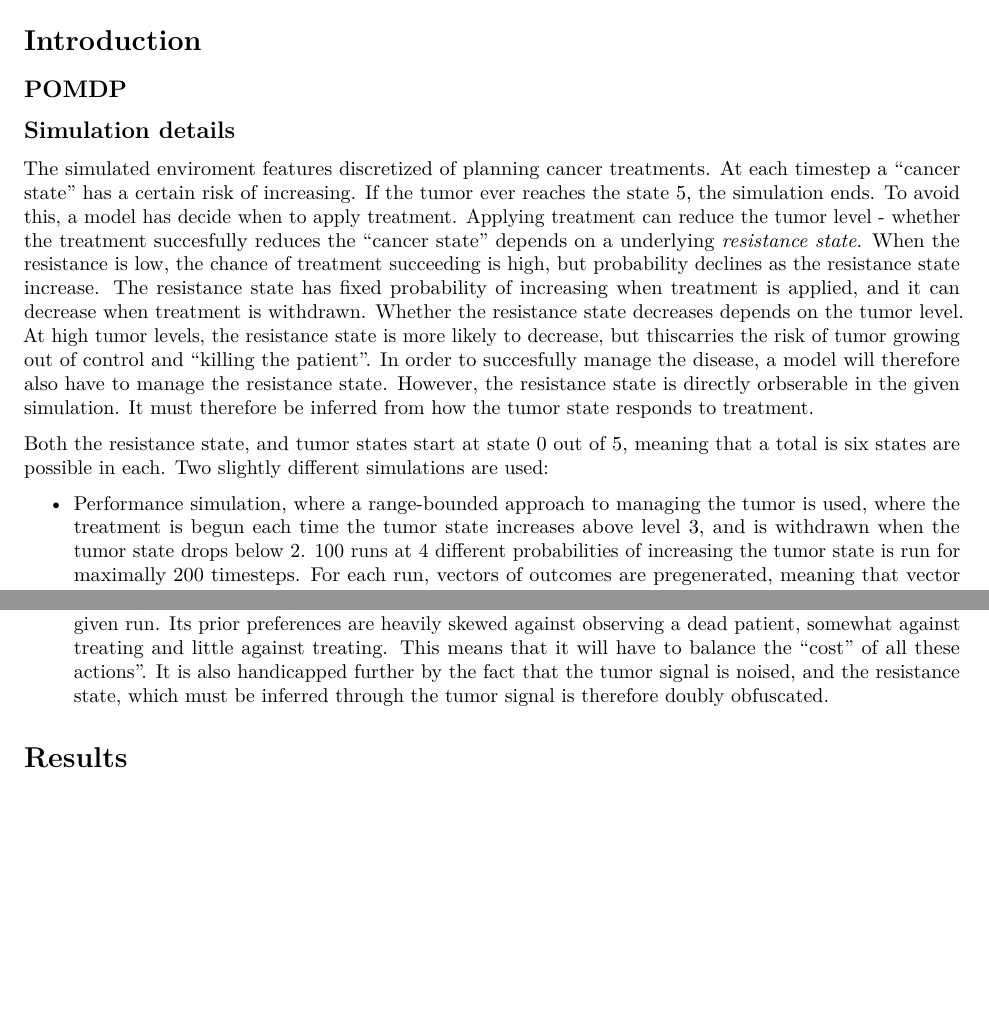
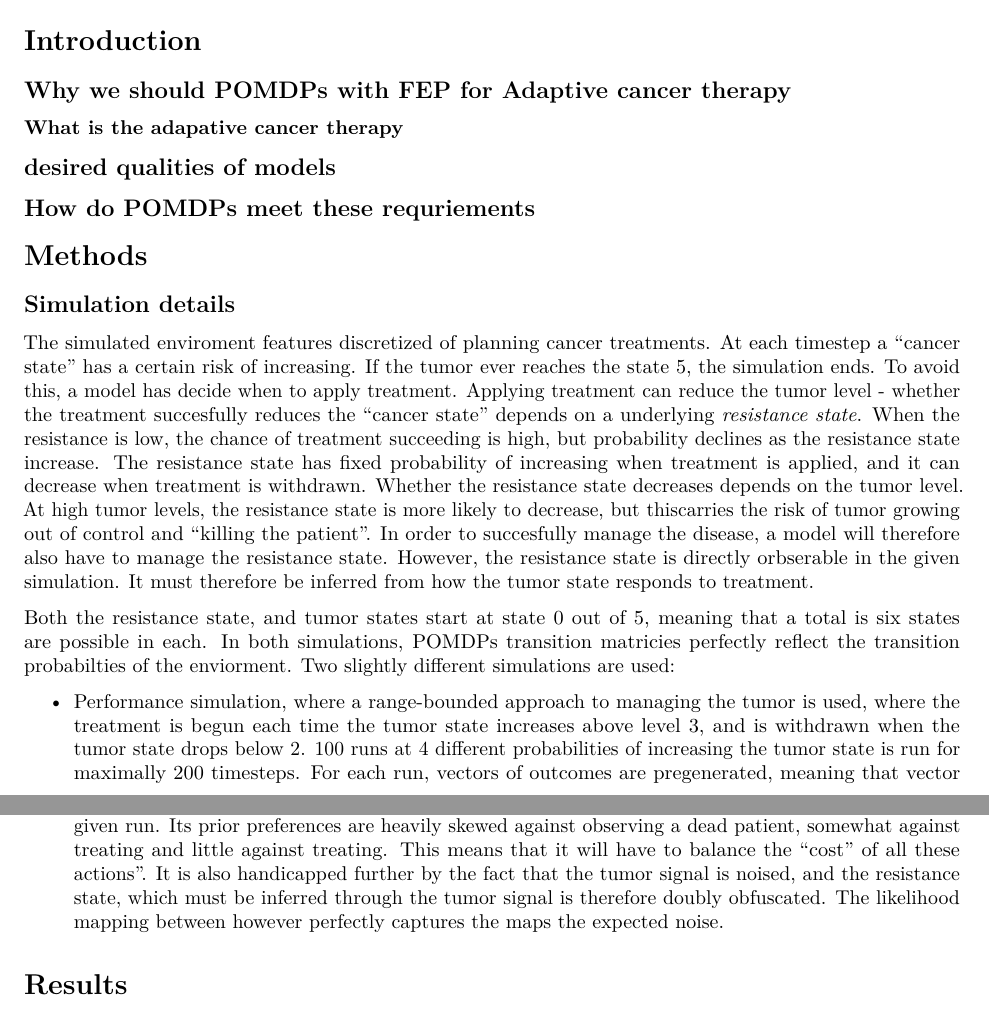
Before and after one commit to emilfrej/Active-Inference-Adaptive-Therapy, an R Markdown document (R/SocultPaper/SocultPaper.Rmd): two parts of pages 1 and 2 of 8, joined at a grey line, cut so that both start at the same text, the shorter picture padded with empty space. Rendered offline with R 4.5, knitr and Pandoc, then LaTeX, with nearby package versions; drawn as R Markdown's standard PDF in place of the format the file asks for; some code elsewhere in the file could not run offline.

Commit message:
more writing

```diff
--- a/R/SocultPaper/SocultPaper.Rmd
+++ b/R/SocultPaper/SocultPaper.Rmd
@@ -173,17 +173,25 @@ contrast_colors <- c("long_vs_adt" = long_col, "medium_vs_adt" = medium_col, "sh
 
 # Introduction
 
-## POMDP
+## Why we should POMDPs with FEP for Adaptive cancer therapy
+
+### What is the adapative cancer therapy
+
+## desired qualities of models
+
+## How do POMDPs meet these requriements
+
+# Methods
 
 ## Simulation details
 
 The simulated enviroment features discretized of planning cancer treatments. At each timestep a "cancer state" has a certain risk of increasing. If the tumor ever reaches the state 5, the simulation ends. To avoid this, a model has decide when to apply treatment. Applying treatment can reduce the tumor level - whether the treatment succesfully reduces the "cancer state" depends on a underlying *resistance state*. When the resistance is low, the chance of treatment succeeding is high, but probability declines as the resistance state increase. The resistance state has fixed probability of increasing when treatment is applied, and it can decrease when treatment is withdrawn. Whether the resistance state decreases depends on the tumor level. At high tumor levels, the resistance state is more likely to decrease, but thiscarries the risk of tumor growing out of control and "killing the patient". In order to succesfully manage the disease, a model will therefore also have to manage the resistance state. However, the resistance state is directly orbserable in the given simulation. It must therefore be inferred from how the tumor state responds to treatment.
 
-Both the resistance state, and tumor states start at state 0 out of 5, meaning that a total is six states are possible in each. Two slightly different simulations are used:
+Both the resistance state, and tumor states start at state 0 out of 5, meaning that a total is six states are possible in each. In both simulations, POMDPs transition matricies perfectly reflect the transition probabilties of the enviorment. Two slightly different simulations are used:
 
 -   Performance simulation, where a range-bounded approach to managing the tumor is used, where the treatment is begun each time the tumor state increases above level 3, and is withdrawn when the tumor state drops below 2. 100 runs at 4 different probabilities of increasing the tumor state is run for maximally 200 timesteps. For each run, vectors of outcomes are pregenerated, meaning that vector of whether the tumor increases of length 200 is predetermined where each entry has the probability specified for the entire simulation. Likewise vectors are generated for treatment outcomes at each resistance level, and outcomes for resistance drops. This is done to ensure comparibility between the range-bounded approach and POMDP models that consider different future outcomes at different lengths. In these runs the tumor state is perfectly observable, meaning a tumor state always generates tumor observation that corresponds to hidden factor. The POMPD can only observe the tumor level, and its prior preferences are uniform over all tumor states except for the highest. These POMPDS only consider a combination of policies at each timestep. They can only consider treating or not treating for three timesteps in a row. The shortest horizon model only considers one of these blocks, while the medium considers two blocks of treating or not treating, for total horizon of 6 steps into the future. The longest horizon model considers three blocks for a total of 9 steps into the future. This is done to ease the computational burden, since it greatly reduces the total number of policies to be evaluated.
 
--   In the capacities simulation, a single run of a POMDP with a slightly different model structure is used. This model can observes a perfect signal of whether the patients is alive, whether the model is testing, treating and a noised signal of the tumor state if the model has decided to test the patient on the given run. Its prior preferences are heavily skewed against observing a dead patient, somewhat against treating and little against treating. This means that it will have to balance the "cost" of all these actions". It is also handicapped further by the fact that the tumor signal is noised, and the resistance state, which must be inferred through the tumor signal is therefore doubly obfuscated.
+-   In the capacities simulation, a single run of a POMDP with a slightly different model structure is used. This model can observes a perfect signal of whether the patients is alive, whether the model is testing, treating and a noised signal of the tumor state if the model has decided to test the patient on the given run. Its prior preferences are heavily skewed against observing a dead patient, somewhat against treating and little against treating. This means that it will have to balance the "cost" of all these actions". It is also handicapped further by the fact that the tumor signal is noised, and the resistance state, which must be inferred through the tumor signal is therefore doubly obfuscated. The likelihood mapping between however perfectly captures the maps the expected noise.
 
 # Results
 
```
Also changed, not shown: R/SocultPaper/SocultPaper.Rmd (4 more changed lines), 2 other files.
